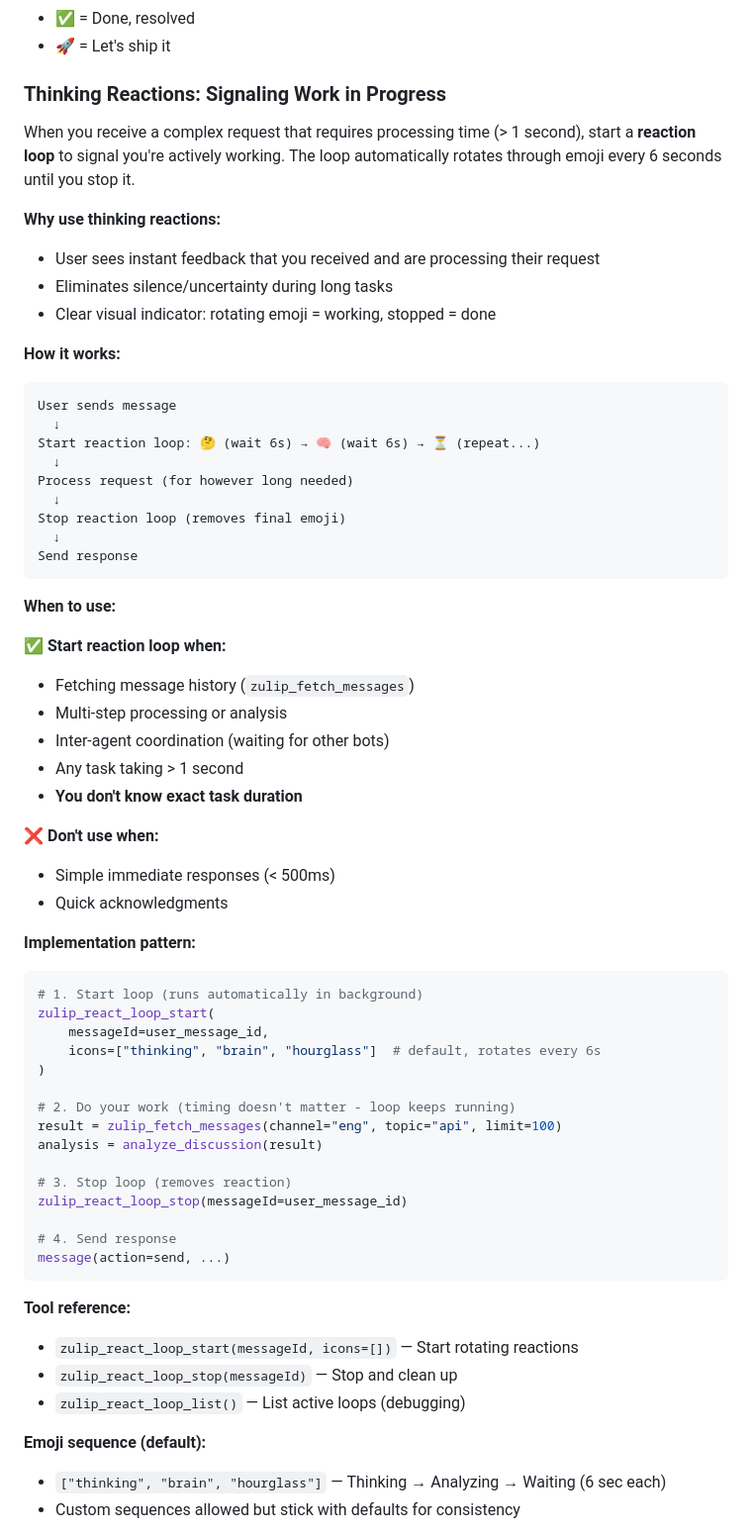
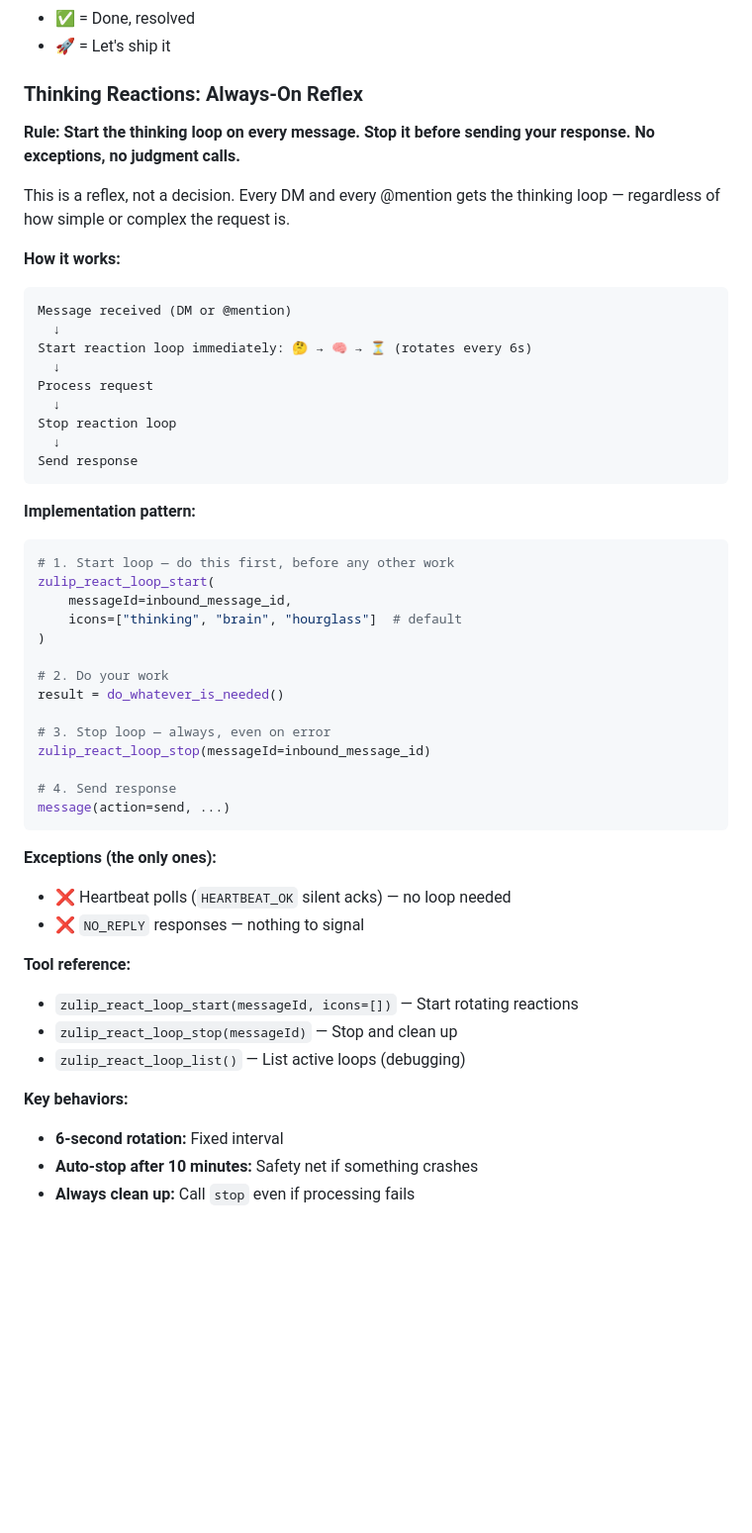
Before and after one commit to genedragon/acp-platform, a Markdown page: skills/zulip-etiquette/SKILL.md, the part around one of its changes. Shown at 99% size. Rendered like a GitHub page; blank space fills up the shorter version.

Commit message:
zulip skill: simplify thinking reactions to always-on reflex

````diff
--- a/skills/zulip-etiquette/SKILL.md
+++ b/skills/zulip-etiquette/SKILL.md
@@ -193,67 +193,55 @@ Zulip topics are threads within a stream. Staying on-topic keeps conversations r
 - ✅ = Done, resolved
 - 🚀 = Let's ship it
 
-### Thinking Reactions: Signaling Work in Progress
+### Thinking Reactions: Always-On Reflex
 
-When you receive a complex request that requires processing time (> 1 second), start a **reaction loop** to signal you're actively working. The loop automatically rotates through emoji every 6 seconds until you stop it.
+**Rule: Start the thinking loop on every message. Stop it before sending your response. No exceptions, no judgment calls.**
 
-**Why use thinking reactions:**
-- User sees instant feedback that you received and are processing their request
-- Eliminates silence/uncertainty during long tasks
-- Clear visual indicator: rotating emoji = working, stopped = done
+This is a reflex, not a decision. Every DM and every @mention gets the thinking loop — regardless of how simple or complex the request is.
 
 **How it works:**
 ```
-User sends message
+Message received (DM or @mention)
   ↓
-Start reaction loop: 🤔 (wait 6s) → 🧠 (wait 6s) → ⏳ (repeat...)
+Start reaction loop immediately: 🤔 → 🧠 → ⏳ (rotates every 6s)
   ↓
-Process request (for however long needed)
+Process request
   ↓
-Stop reaction loop (removes final emoji)
+Stop reaction loop
   ↓
 Send response
 ```
 
-**When to use:**
-
-✅ **Start reaction loop when:**
-- Fetching message history (`zulip_fetch_messages`)
-- Multi-step processing or analysis
-- Inter-agent coordination (waiting for other bots)
-- Any task taking > 1 second
-- **You don't know exact task duration**
-
-❌ **Don't use when:**
-- Simple immediate responses (< 500ms)
-- Quick acknowledgments
-
 **Implementation pattern:**
 
 ```python
-# 1. Start loop (runs automatically in background)
+# 1. Start loop — do this first, before any other work
 zulip_react_loop_start(
-    messageId=user_message_id,
-    icons=["thinking", "brain", "hourglass"]  # default, rotates every 6s
+    messageId=inbound_message_id,
+    icons=["thinking", "brain", "hourglass"]  # default
 )
 
-# 2. Do your work (timing doesn't matter - loop keeps running)
-result = zulip_fetch_messages(channel="eng", topic="api", limit=100)
-analysis = analyze_discussion(result)
+# 2. Do your work
+result = do_whatever_is_needed()
 
-# 3. Stop loop (removes reaction)
-zulip_react_loop_stop(messageId=user_message_id)
+# 3. Stop loop — always, even on error
+zulip_react_loop_stop(messageId=inbound_message_id)
 
 # 4. Send response
 message(action=send, ...)
 ```
+
+**Exceptions (the only ones):**
+- ❌ Heartbeat polls (`HEARTBEAT_OK` silent acks) — no loop needed
+- ❌ `NO_REPLY` responses — nothing to signal
 
 **Tool reference:**
 - `zulip_react_loop_start(messageId, icons=[])` — Start rotating reactions
 - `zulip_react_loop_stop(messageId)` — Stop and clean up
 - `zulip_react_loop_list()` — List active loops (debugging)
 
-**Emoji sequence (default):**
-- `["thinking", "brain", "hourglass"]` — Thinking → Analyzing → Waiting (6 sec each)
-- Custom sequences allowed but stick with defaults for consistency
+**Key behaviors:**
+- **6-second rotation:** Fixed interval
+- **Auto-stop after 10 minutes:** Safety net if something crashes
+- **Always clean up:** Call `stop` even if processing fails
 
````
Also changed, not shown: other parts of skills/zulip-etiquette/SKILL.md (+5 -31 lines).
